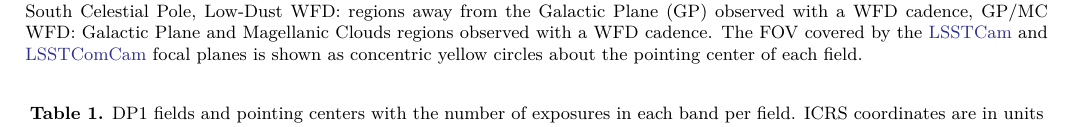
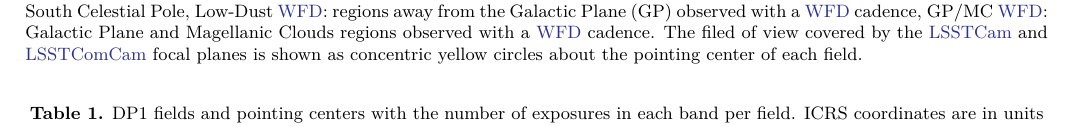
Before and after one commit to lsst/rtn-095, a LaTeX paper (RTN-095.tex, which reads commissioning.tex): part of page 7 of 49, cut so that both start at the same text. Compiled offline with XeLaTeX.

Commit message:
Fix WFD acronym

```diff
--- a/commissioning.tex
+++ b/commissioning.tex
@@ -127,7 +127,7 @@ These \nfields fields form the basis of the \gls{DP1} dataset.
 \begin{figure*}[bt!]
 \centering
 \plotone{dp1_fields_with_survey_fp}
-\caption{Locations of the seven \gls{DP1} fields overlaid on the LSST baseline survey footprint. NES: North Ecliptic Spur, SCP: South Celestial Pole, Low-Dust WFD: regions away from the Galactic Plane (GP) observed with a WFD cadence, GP/MC WFD: Galactic Plane and Magellanic Clouds regions observed with a WFD cadence. The FOV covered by the \gls{LSSTCam} and \gls{LSSTComCam} focal planes is shown as concentric yellow circles about the pointing center of each field.}
+\caption{Locations of the seven \gls{DP1} fields overlaid on the \gls{LSST} baseline survey footprint. NES: North Ecliptic Spur, SCP: South Celestial Pole, Low-Dust \gls{WFD}: regions away from the Galactic Plane (GP) observed with a \gls{WFD} cadence, GP/MC \gls{WFD}: Galactic Plane and Magellanic Clouds regions observed with a \gls{WFD} cadence. The filed of view covered by the \gls{LSSTCam} and \gls{LSSTComCam} focal planes is shown as concentric yellow circles about the pointing center of each field.}
 \label{fig:dp1_fields_on_sky}
 \end{figure*}
 Each of the \nfields target fields was observed repeatedly in multiple bands over many nights.
```
Also changed, not shown: commissioning.tex (2 more changed lines).
